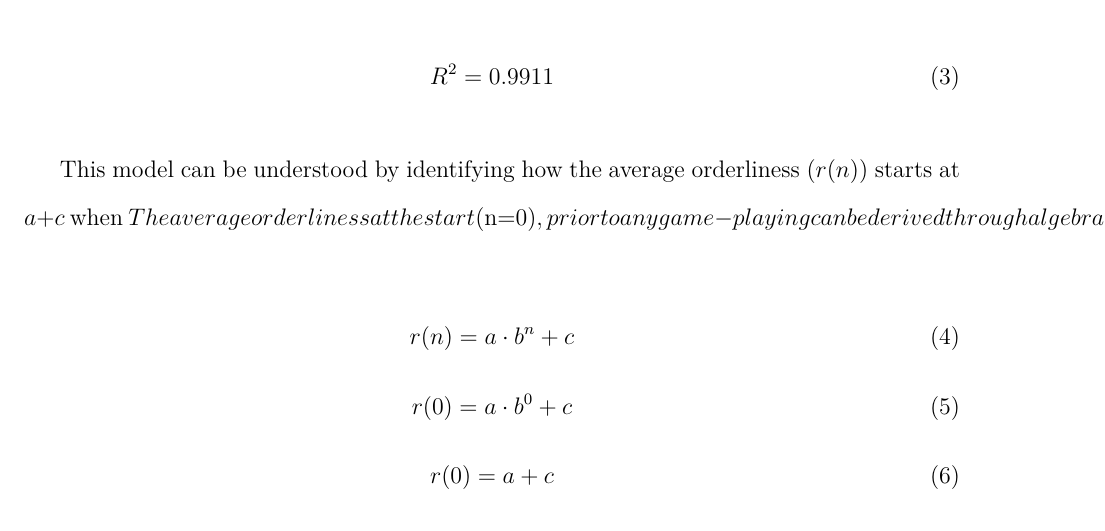
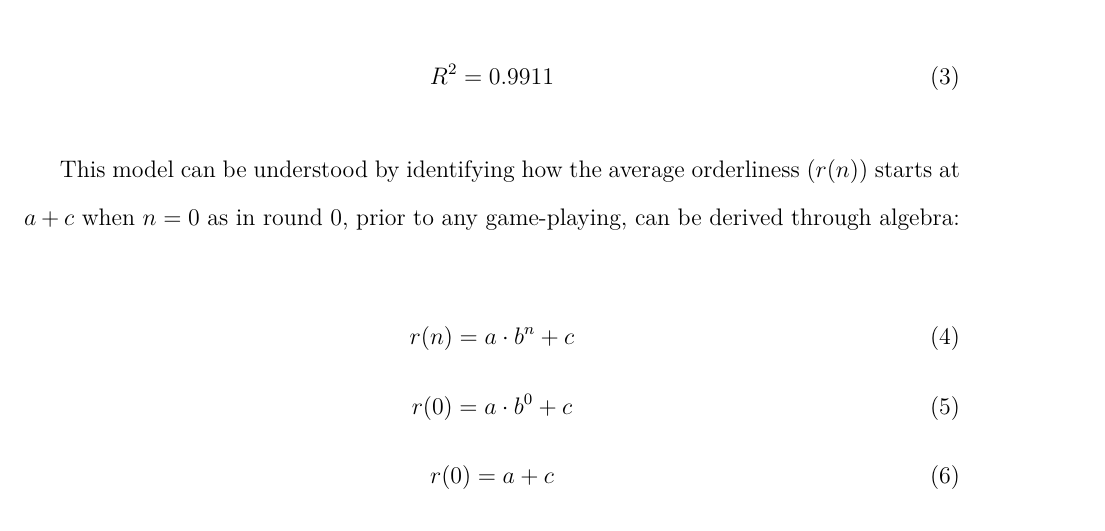
Before and after one commit to loladunton/lola_math_ia, a LaTeX document (ia_main.tex, which reads modelling.tex): part of page 12 of 15, cut so that both start at the same text. Compiled offline with XeLaTeX.

Commit message:
Auto-commit: changes detected at 2026-11-22 11:37:07

```diff
--- a/modelling.tex
+++ b/modelling.tex
@@ -193,8 +193,7 @@ The exponential decay model has a strong $R^2$ value that indicates the graph's
 \end{equation}
 
 
-This model can be understood by identifying how the average orderliness ($r(n)$) starts at $a+c$ when $
-The average orderliness at the start ($n=0$), prior to any game-playing can be derived through algebra:
+This model can be understood by identifying how the average orderliness ($r(n)$) starts at $a+c$ when $n=0$ as in round $0$, prior to any game-playing, can be derived through algebra:
 
 \begin{equation}
 r(n)={a\cdot{b}^{n}+c} \\
```
